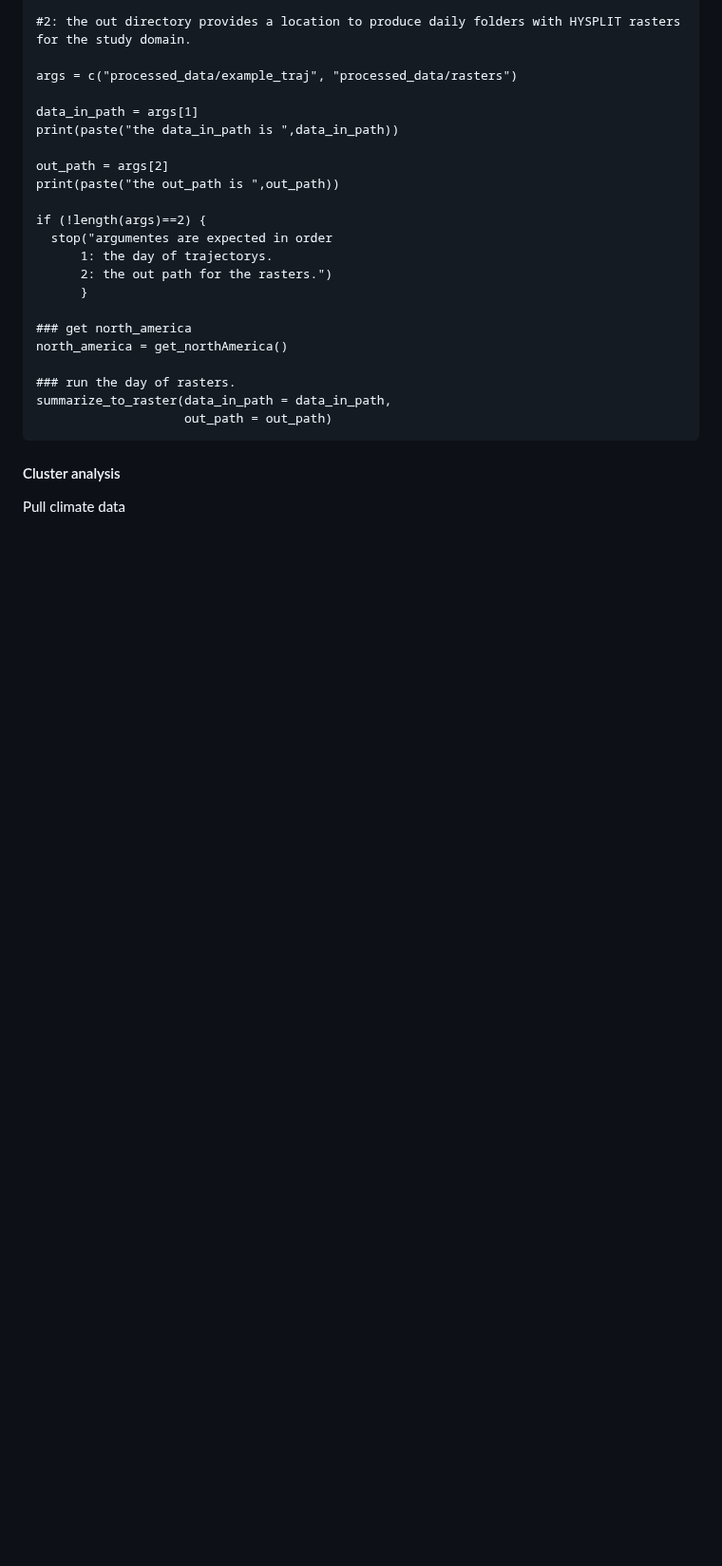
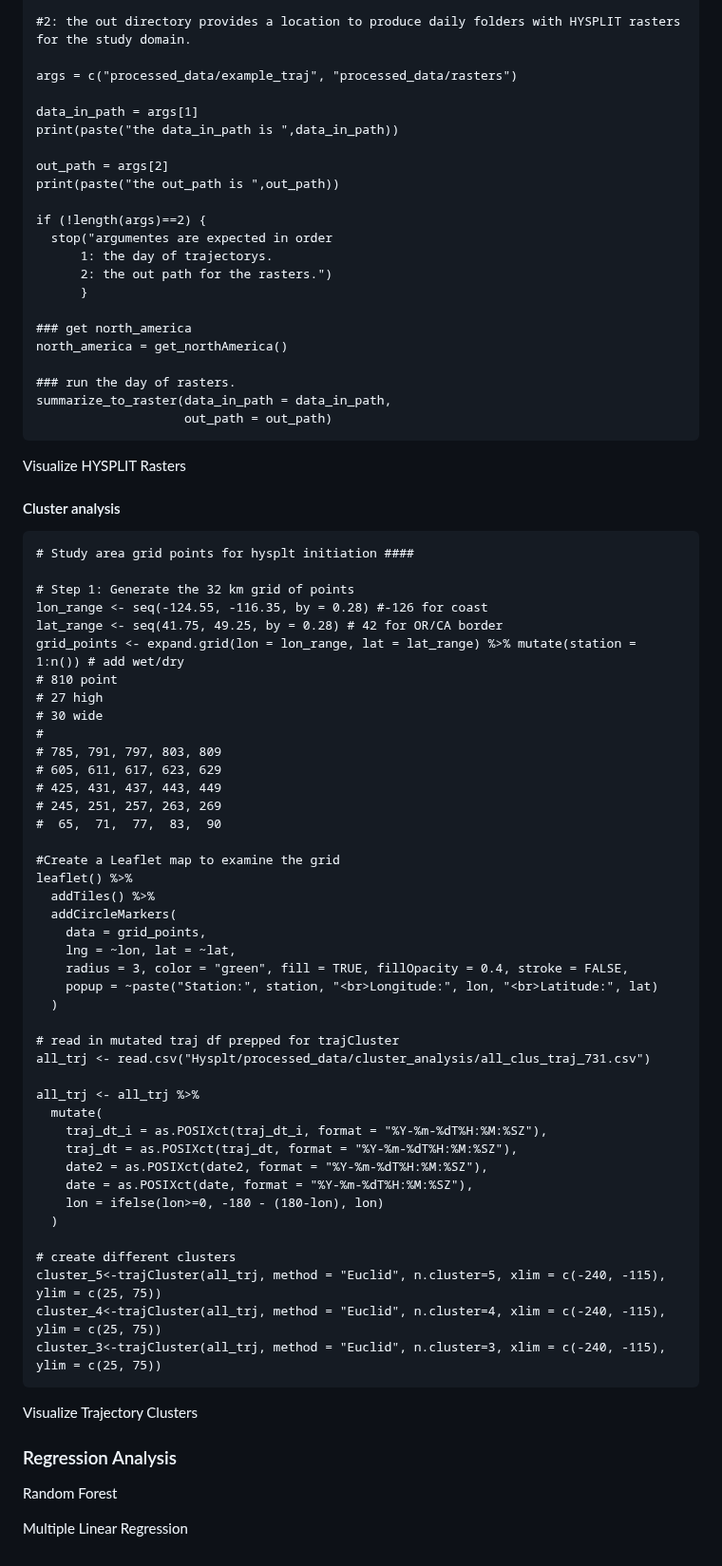
Before and after one commit to philipmoffatt/Rasterizing-gridMET-HYSPLT, a Markdown page: README.md, the part around one of its changes. Shown at 95% size. Rendered like a GitHub page; blank space fills up the shorter version.

Commit message:
completed topic outlines

````diff
--- a/README.md
+++ b/README.md
@@ -219,6 +220,59 @@ summarize_to_raster(data_in_path = data_in_path,
                     out_path = out_path)
 ```
 
+Visualize HYSPLIT Rasters
+
 #### Cluster analysis
 
-Pull climate data
+```{r}
+# Study area grid points for hysplt initiation ####
+
+# Step 1: Generate the 32 km grid of points
+lon_range <- seq(-124.55, -116.35, by = 0.28) #-126 for coast
+lat_range <- seq(41.75, 49.25, by = 0.28) # 42 for OR/CA border
+grid_points <- expand.grid(lon = lon_range, lat = lat_range) %>% mutate(station = 1:n()) # add wet/dry
+# 810 point
+# 27 high
+# 30 wide
+#
+# 785, 791, 797, 803, 809
+# 605, 611, 617, 623, 629
+# 425, 431, 437, 443, 449
+# 245, 251, 257, 263, 269
+#  65,  71,  77,  83,  90
+
+#Create a Leaflet map to examine the grid
+leaflet() %>%
+  addTiles() %>%
+  addCircleMarkers(
+    data = grid_points,
+    lng = ~lon, lat = ~lat,
+    radius = 3, color = "green", fill = TRUE, fillOpacity = 0.4, stroke = FALSE,
+    popup = ~paste("Station:", station, "<br>Longitude:", lon, "<br>Latitude:", lat)
+  )
+
+# read in mutated traj df prepped for trajCluster
+all_trj <- read.csv("Hysplt/processed_data/cluster_analysis/all_clus_traj_731.csv")
+
+all_trj <- all_trj %>%
+  mutate(
+    traj_dt_i = as.POSIXct(traj_dt_i, format = "%Y-%m-%dT%H:%M:%SZ"),
+    traj_dt = as.POSIXct(traj_dt, format = "%Y-%m-%dT%H:%M:%SZ"),
+    date2 = as.POSIXct(date2, format = "%Y-%m-%dT%H:%M:%SZ"),
+    date = as.POSIXct(date, format = "%Y-%m-%dT%H:%M:%SZ"),
+    lon = ifelse(lon>=0, -180 - (180-lon), lon)
+  )
+
+# create different clusters
+cluster_5<-trajCluster(all_trj, method = "Euclid", n.cluster=5, xlim = c(-240, -115), ylim = c(25, 75))
+cluster_4<-trajCluster(all_trj, method = "Euclid", n.cluster=4, xlim = c(-240, -115), ylim = c(25, 75))
+cluster_3<-trajCluster(all_trj, method = "Euclid", n.cluster=3, xlim = c(-240, -115), ylim = c(25, 75))
+```
+
+Visualize Trajectory Clusters
+
+### Regression Analysis
+
+Random Forest
+
+Multiple Linear Regression
````
Also changed, not shown: other parts of README.md (+3 -2 lines).
